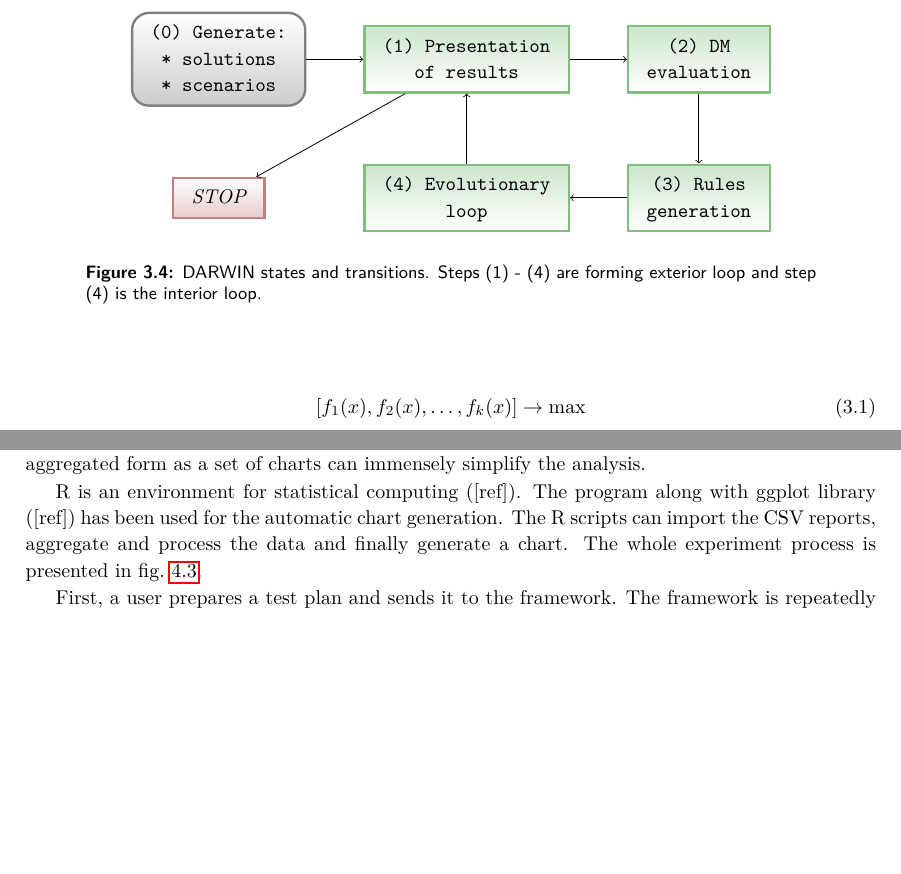
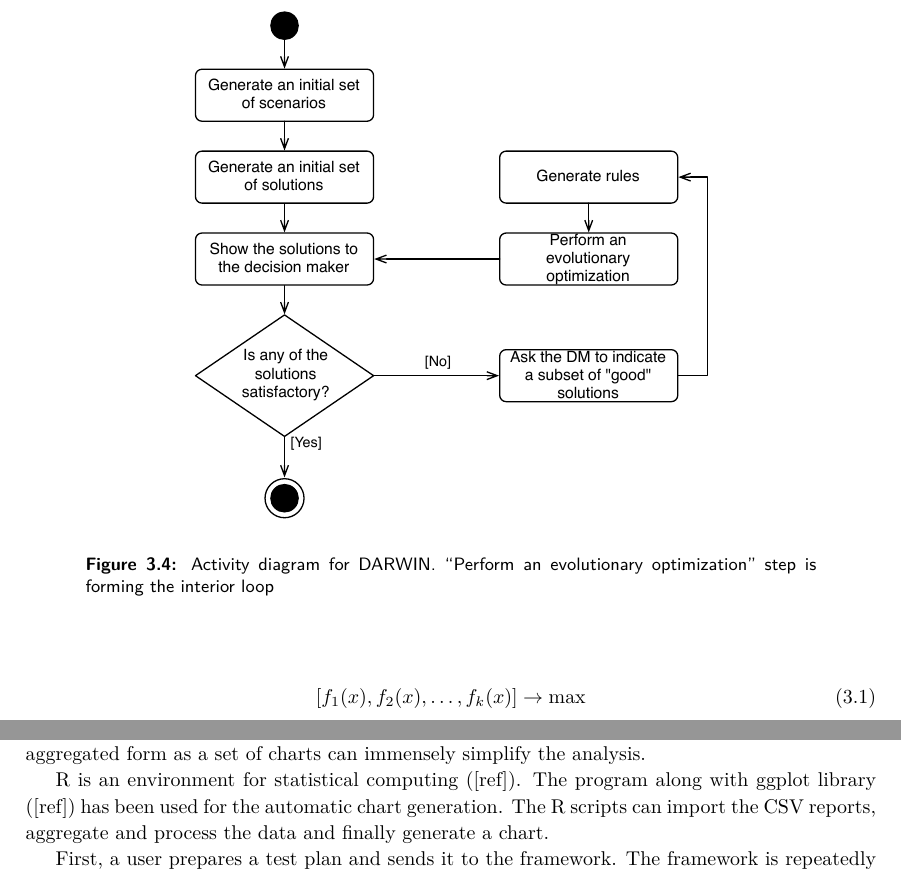
Before and after one commit to igor-kupczynski/DarwinDS, a LaTeX thesis (Thesis/main.tex, which reads Thesis/sec_darwin_idea.tex, Thesis/sec_implementation.tex): two parts of pages 12 and 20 of 106, joined at a grey line, cut at the place of the change, the shorter picture padded with empty space. Compiled offline with pdfLaTeX.

Commit message:
working on charts improvement

```diff
--- a/Thesis/sec_darwin_idea.tex
+++ b/Thesis/sec_darwin_idea.tex
@@ -222,55 +222,59 @@ is illustrated in fig.~\ref{fig:darwin-ext}.
 
 \begin{figure}
   \begin{center}
-    \begin{tikzpicture}
-      \matrix[row sep=10mm, column sep=10mm]{
+    % \begin{tikzpicture}
+    %   \matrix[row sep=10mm, column sep=10mm]{
 
 
-        \node (gen)     [roundrect] {
-          \begin{tabular}{c}
-            (0) Generate:\\
-            * solutions\\
-            * scenarios
-        \end{tabular}}; &
+    %     \node (gen)     [roundrect] {
+    %       \begin{tabular}{c}
+    %         (0) Generate:\\
+    %         * solutions\\
+    %         * scenarios
+    %     \end{tabular}}; &
 
-        \node (presentation) [greenrect] {
-          \begin{tabular}{c}
-            (1) Presentation \\
-            of results
-        \end{tabular}}; &
+    %     \node (presentation) [greenrect] {
+    %       \begin{tabular}{c}
+    %         (1) Presentation \\
+    %         of results
+    %     \end{tabular}}; &
 
-        \node (eval) [greenrect] {
-          \begin{tabular}{c}
-            (2) DM\\
-            evaluation
-        \end{tabular}}; \\
+    %     \node (eval) [greenrect] {
+    %       \begin{tabular}{c}
+    %         (2) DM\\
+    %         evaluation
+    %     \end{tabular}}; \\
 
-        \node (stop) [redrect] {
-          \begin{tabular}{c}
-            STOP
-        \end{tabular}}; &
+    %     \node (stop) [redrect] {
+    %       \begin{tabular}{c}
+    %         STOP
+    %     \end{tabular}}; &
 
-        \node (inner) [greenrect] {
-          \begin{tabular}{c}
-            (4) Evolutionary \\
-            loop
-        \end{tabular}}; &
+    %     \node (inner) [greenrect] {
+    %       \begin{tabular}{c}
+    %         (4) Evolutionary \\
+    %         loop
+    %     \end{tabular}}; &
 
-        \node (rules) [greenrect] {
-          \begin{tabular}{c}
-            (3) Rules \\
-            generation
-        \end{tabular}}; \\
-      };
-      \path (gen) edge[->] (presentation);
-      \path (presentation) edge[->] (eval);
-      \path (eval) edge[->] (rules);
-      \path (rules) edge[->] (inner);
-      \path (inner) edge[->] (presentation);
-      \path (presentation) edge[->] (stop);
-    \end{tikzpicture}
-    \caption{DARWIN states and transitions. Steps (1) - (4) are forming
-      exterior loop and step (4) is the interior loop.\label{fig:darwin-ext}}
+    %     \node (rules) [greenrect] {
+    %       \begin{tabular}{c}
+    %         (3) Rules \\
+    %         generation
+    %     \end{tabular}}; \\
+    %   };
+    %   \path (gen) edge[->] (presentation);
+    %   \path (presentation) edge[->] (eval);
+    %   \path (eval) edge[->] (rules);
+    %   \path (rules) edge[->] (inner);
+    %   \path (inner) edge[->] (presentation);
+    %   \path (presentation) edge[->] (stop);
+    % \end{tikzpicture}
+    % \caption{DARWIN states and transitions. Steps (1) - (4) are forming
+    %   exterior loop and step (4) is the interior loop.
+    \includegraphics[scale=0.65]{img/darwin.pdf}
+    \caption{Activity diagram for DARWIN. ``Perform an evolutionary
+      optimization'' step is forming the interior loop
+      \label{fig:darwin-ext}}
   \end{center}
 \end{figure}
 
--- a/Thesis/sec_implementation.tex
+++ b/Thesis/sec_implementation.tex
@@ -281,8 +274,7 @@ can immensely simplify the analysis.
 R is an environment for statistical computing ([ref]). The program along with
 ggplot library ([ref]) has been used for the automatic chart generation. The R
 scripts can import the CSV reports, aggregate and process the data and finally
-generate a~chart. The whole experiment process is presented in
-fig.~\ref{framework}.
+generate a~chart.
 
 First, a user prepares a~test plan and sends it to the framework. The
 framework is repeatedly running DARWIN with a~mocked decision maker. Resulting
@@ -294,5 +282,3 @@ reports are then processed by the R~scripts. As a result charts are generated.
-  \label{framework}
-\end{figure}
 
 It is possible to generate the following type of charts (they are shown in
 fig.~\ref{chart_examples} and \ref{chart_examples2}).
```
Also changed, not shown: Thesis/app_user_manual.tex (+4 -2 lines), Thesis/img/darwin.pdf (added), Thesis/img/packages.pdf, Thesis/sec_implementation.tex (21 more changed lines), 1 other file.
